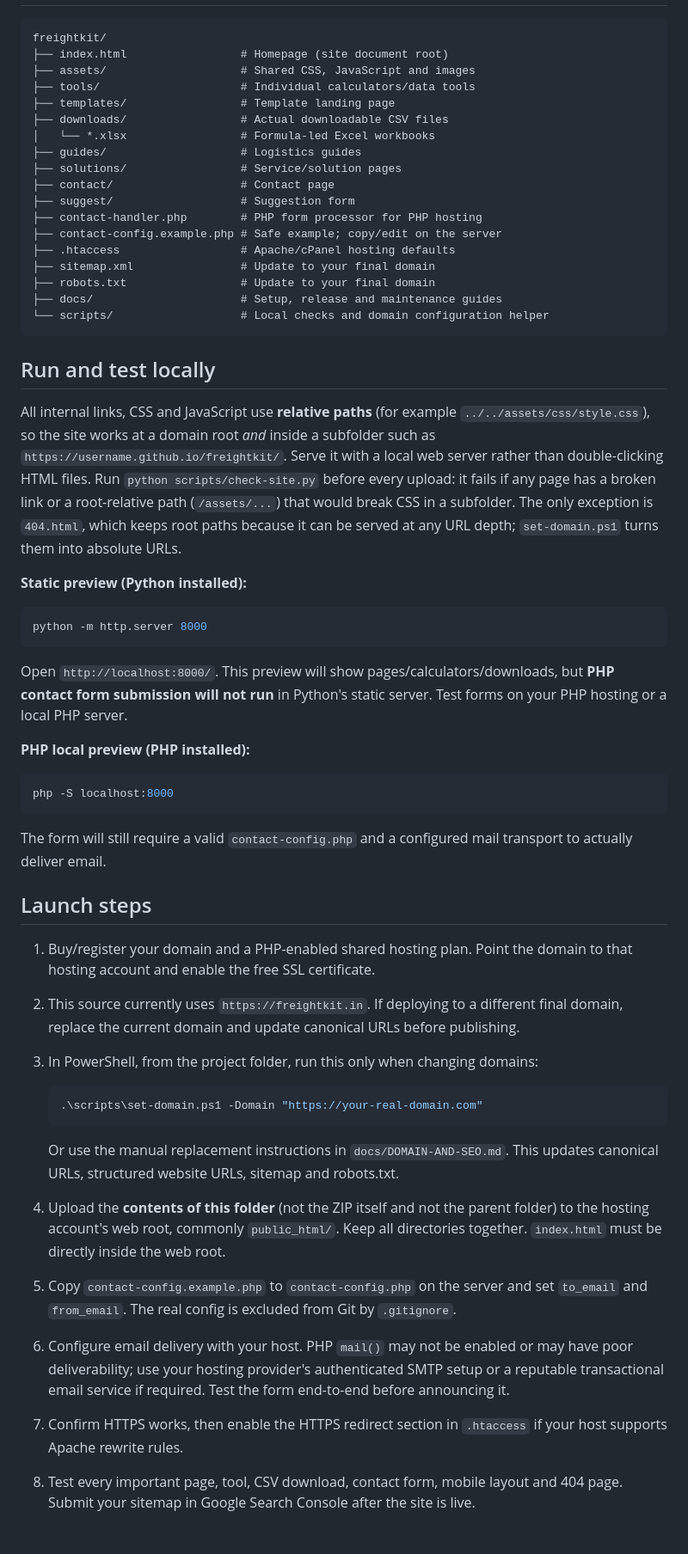
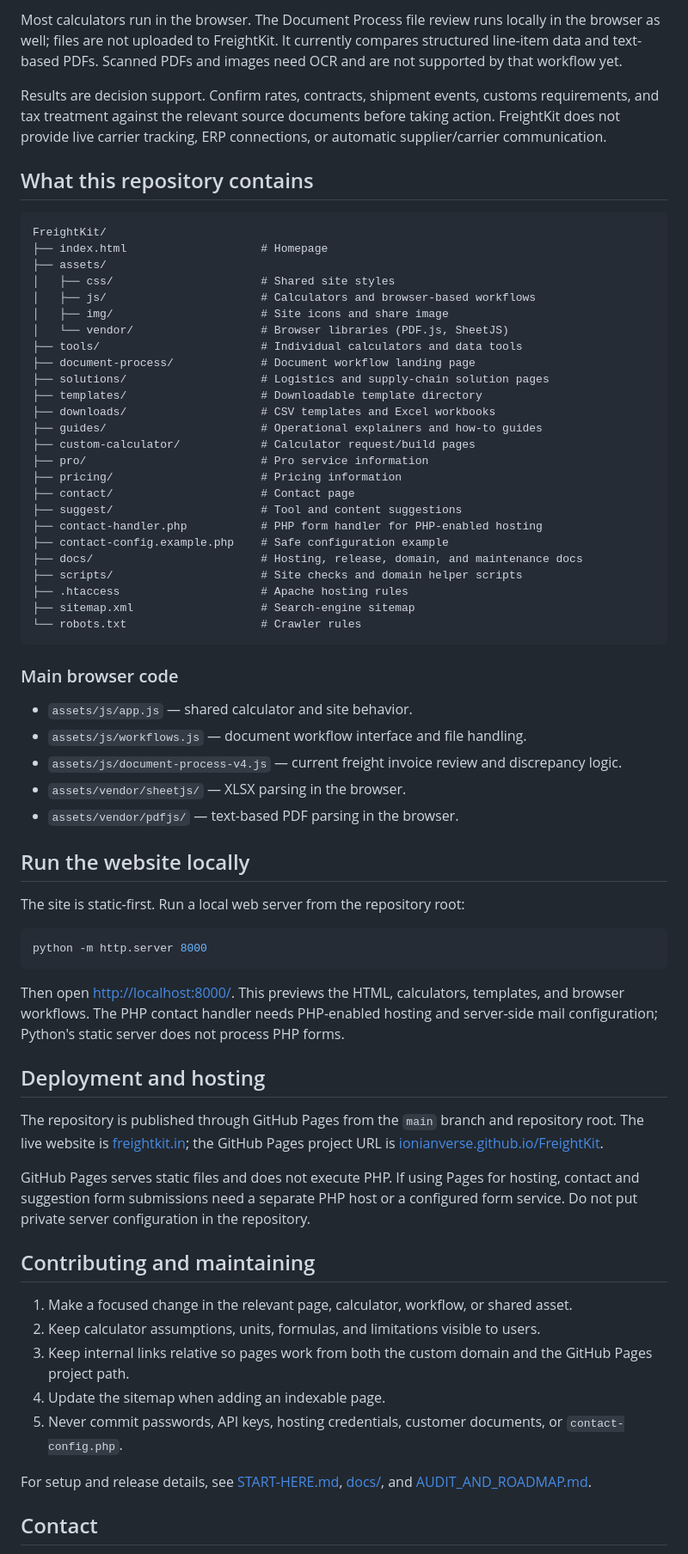
Before and after one commit to Ionianverse/FreightKit, a Markdown page: README.md, the part around one of its changes. Shown at 86% size. GitHub-like rendering.

Commit message:
Revise README for clarity and updated content
Updated the README to reflect a more practical description of FreightKit and its features, as well as improved formatting and structure.

````diff
--- a/README.md
+++ b/README.md
@@ -6,59 +63,70 @@ FreightKit is a static-first website containing browser-based calculators, CSV r
+Most calculators run in the browser. The Document Process file review runs locally in the browser as well; files are not uploaded to FreightKit. It currently compares structured line-item data and text-based PDFs. Scanned PDFs and images need OCR and are not supported by that workflow yet.
+
+Results are decision support. Confirm rates, contracts, shipment events, customs requirements, and tax treatment against the relevant source documents before taking action. FreightKit does not provide live carrier tracking, ERP connections, or automatic supplier/carrier communication.
+
+## What this repository contains
 
 ```text
-freightkit/
-├── index.html                 # Homepage (site document root)
-├── assets/                    # Shared CSS, JavaScript and images
-├── tools/                     # Individual calculators/data tools
-├── templates/                 # Template landing page
-├── downloads/                 # Actual downloadable CSV files
-│   └── *.xlsx                 # Formula-led Excel workbooks
-├── guides/                    # Logistics guides
-├── solutions/                 # Service/solution pages
-├── contact/                   # Contact page
-├── suggest/                   # Suggestion form
-├── contact-handler.php        # PHP form processor for PHP hosting
-├── contact-config.example.php # Safe example; copy/edit on the server
-├── .htaccess                  # Apache/cPanel hosting defaults
-├── sitemap.xml                # Update to your final domain
-├── robots.txt                 # Update to your final domain
-├── docs/                      # Setup, release and maintenance guides
-└── scripts/                   # Local checks and domain configuration helper
+FreightKit/
+├── index.html                    # Homepage
+├── assets/
+│   ├── css/                      # Shared site styles
+│   ├── js/                       # Calculators and browser-based workflows
+│   ├── img/                      # Site icons and share image
+│   └── vendor/                   # Browser libraries (PDF.js, SheetJS)
+├── tools/                        # Individual calculators and data tools
+├── document-process/             # Document workflow landing page
+├── solutions/                    # Logistics and supply-chain solution pages
+├── templates/                    # Downloadable template directory
+├── downloads/                    # CSV templates and Excel workbooks
+├── guides/                       # Operational explainers and how-to guides
+├── custom-calculator/            # Calculator request/build pages
+├── pro/                          # Pro service information
+├── pricing/                      # Pricing information
+├── contact/                      # Contact page
+├── suggest/                      # Tool and content suggestions
+├── contact-handler.php           # PHP form handler for PHP-enabled hosting
+├── contact-config.example.php    # Safe configuration example
+├── docs/                         # Hosting, release, domain, and maintenance docs
+├── scripts/                      # Site checks and domain helper scripts
+├── .htaccess                     # Apache hosting rules
+├── sitemap.xml                   # Search-engine sitemap
+└── robots.txt                    # Crawler rules
 ```
 
-## Run and test locally
+### Main browser code
 
-All internal links, CSS and JavaScript use **relative paths** (for example `../../assets/css/style.css`), so the site works at a domain root *and* inside a subfolder such as `https://username.github.io/freightkit/`. Serve it with a local web server rather than double-clicking HTML files. Run `python scripts/check-site.py` before every upload: it fails if any page has a broken link or a root-relative path (`/assets/...`) that would break CSS in a subfolder. The only exception is `404.html`, which keeps root paths because it can be served at any URL depth; `set-domain.ps1` turns them into absolute URLs.
+- `assets/js/app.js` — shared calculator and site behavior.
+- `assets/js/workflows.js` — document workflow interface and file handling.
+- `assets/js/document-process-v4.js` — current freight invoice review and discrepancy logic.
+- `assets/vendor/sheetjs/` — XLSX parsing in the browser.
+- `assets/vendor/pdfjs/` — text-based PDF parsing in the browser.
 
-**Static preview (Python installed):**
+## Run the website locally
+
+The site is static-first. Run a local web server from the repository root:
 
 ```bash
 python -m http.server 8000
 ```
 
-Open `http://localhost:8000/`. This preview will show pages/calculators/downloads, but **PHP contact form submission will not run** in Python's static server. Test forms on your PHP hosting or a local PHP server.
+Then open <http://localhost:8000/>. This previews the HTML, calculators, templates, and browser workflows. The PHP contact handler needs PHP-enabled hosting and server-side mail configuration; Python's static server does not process PHP forms.
 
-**PHP local preview (PHP installed):**
+## Deployment and hosting
 
-```bash
-php -S localhost:8000
-```
+The repository is published through GitHub Pages from the `main` branch and repository root. The live website is [freightkit.in](https://freightkit.in/); the GitHub Pages project URL is [ionianverse.github.io/FreightKit](https://ionianverse.github.io/FreightKit/).
 
-The form will still require a valid `contact-config.php` and a configured mail transport to actually deliver email.
+GitHub Pages serves static files and does not execute PHP. If using Pages for hosting, contact and suggestion form submissions need a separate PHP host or a configured form service. Do not put private server configuration in the repository.
 
-## Launch steps
+## Contributing and maintaining
 
-1. Buy/register your domain and a PHP-enabled shared hosting plan. Point the domain to that hosting account and enable the free SSL certificate.
-2. This source currently uses `https://freightkit.in`. If deploying to a different final domain, replace the current domain and update canonical URLs before publishing.
-3. In PowerShell, from the project folder, run this only when changing domains:
+1. Make a focused change in the relevant page, calculator, workflow, or shared asset.
+2. Keep calculator assumptions, units, formulas, and limitations visible to users.
+3. Keep internal links relative so pages work from both the custom domain and the GitHub Pages project path.
+4. Update the sitemap when adding an indexable page.
+5. Never commit passwords, API keys, hosting credentials, customer documents, or `contact-config.php`.
 
-   ```powershell
-   .\scripts\set-domain.ps1 -Domain "https://your-real-domain.com"
-   ```
+For setup and release details, see [START-HERE.md](START-HERE.md), [docs/](docs/), and [AUDIT_AND_ROADMAP.md](AUDIT_AND_ROADMAP.md).
 
-   Or use the manual replacement instructions in `docs/DOMAIN-AND-SEO.md`. This updates canonical URLs, structured website URLs, sitemap and robots.txt.
-4. Upload the **contents of this folder** (not the ZIP itself and not the parent folder) to the hosting account's web root, commonly `public_html/`. Keep all directories together. `index.html` must be directly inside the web root.
-5. Copy `contact-config.example.php` to `contact-config.php` on the server and set `to_email` and `from_email`. The real config is excluded from Git by `.gitignore`.
-6. Configure email delivery with your host. PHP `mail()` may not be enabled or may have poor deliverability; use your hosting provider's authenticated SMTP setup or a reputable transactional email service if required. Test the form end-to-end before announcing it.
-7. Confirm HTTPS works, then enable the HTTPS redirect section in `.htaccess` if your host supports Apache rewrite rules.
-8. Test every important page, tool, CSV download, contact form, mobile layout and 404 page. Submit your sitemap in Google Search Console after the site is live.
+## Contact
 
````
Also changed, not shown: other parts of README.md (+61 -41 lines).
